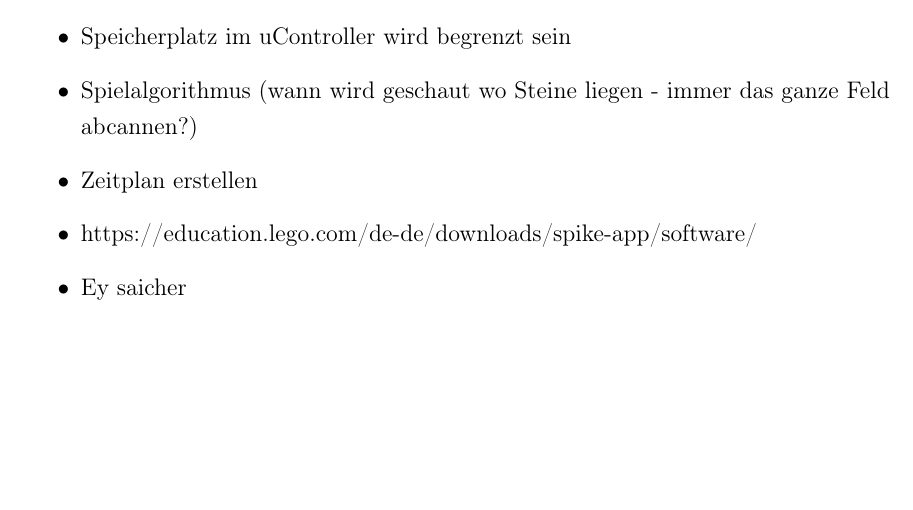
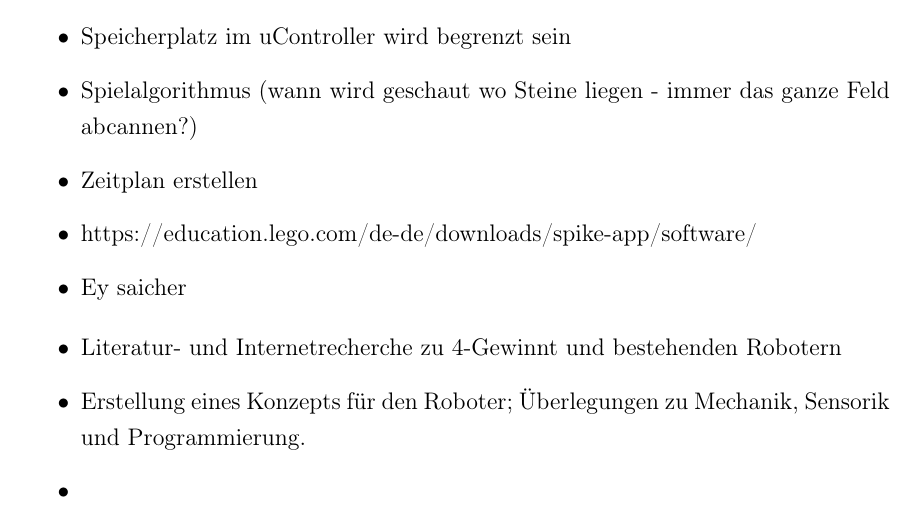
Before and after one commit to peterspatr/T3_Studienarbeit, a LaTeX book (WissBer_PA_SA_BA.tex, which reads chapter/Besprechungsnotizen.tex): part of page 55 of 55, cut so that both start at the same text, the shorter picture padded with empty space. Compiled offline with pdfLaTeX.

Commit message:
cvb
dfgh

```diff
--- a/chapter/Besprechungsnotizen.tex
+++ b/chapter/Besprechungsnotizen.tex
@@ -10,3 +10,8 @@
 	\item  https://education.lego.com/de-de/downloads/spike-app/software/
 	\item Ey saicher
 \end{itemize}
+
+\begin{itemize}
+	\item Literatur- und Internetrecherche zu 4-Gewinnt und bestehenden Robotern
+	\item Erstellung eines Konzepts für den Roboter; Überlegungen zu Mechanik, Sensorik und Programmierung.
+	\item
```
Also changed, not shown: WissBer_PA_SA_BA.pdf.
